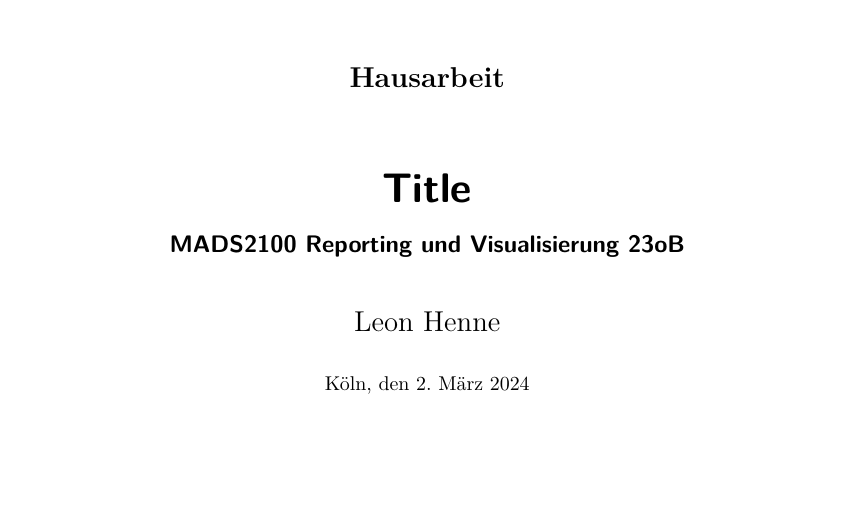
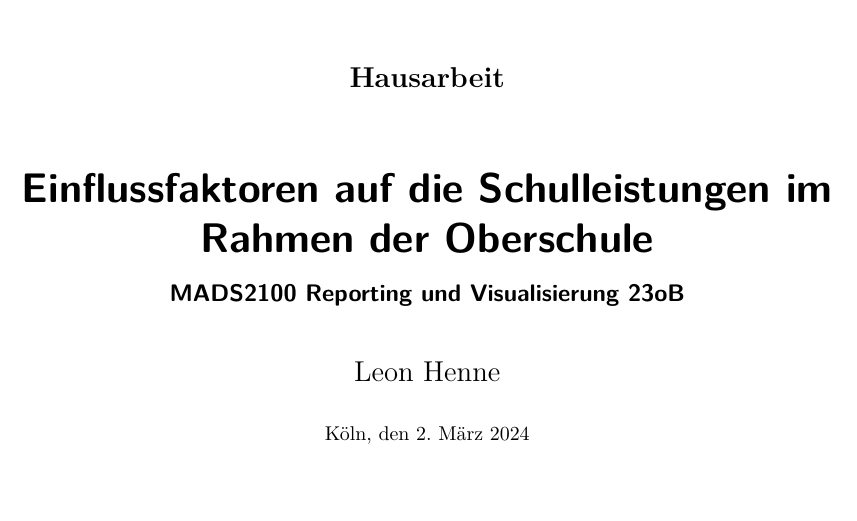
Before and after one commit to LeonHenne/NAK-Reporting, a LaTeX document (hausarbeit.tex): part of page 1 of 9, cut so that both start at the same text. Compiled offline with pdfLaTeX.

Commit message:
title and data transform init

```diff
--- a/hausarbeit.tex
+++ b/hausarbeit.tex
@@ -43,7 +43,7 @@
   	%M.Sc. Angewandte Informatik
   }
   \subject{Hausarbeit}
-  \title{Title}
+  \title{Einflussfaktoren auf die Schulleistungen im Rahmen der Oberschule}
     \subtitle{MADS2100 Reporting und Visualisierung 23oB}
     \author{Leon Henne}
   \date{\small{Köln, den \today}}
```
Also changed, not shown: hausarbeit.pdf, 2 other files.
